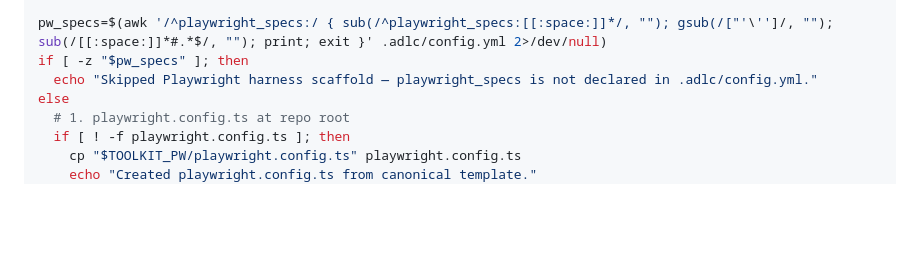
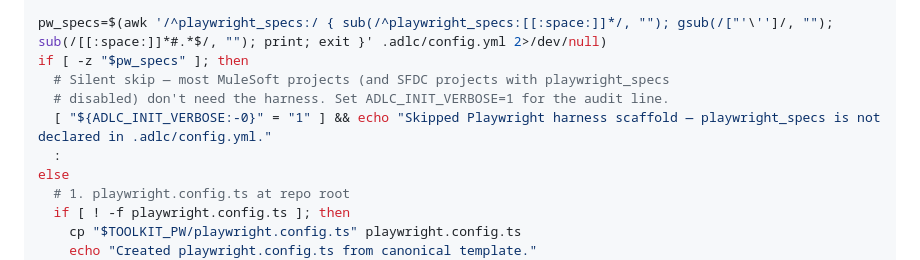
Before and after one commit to kalyanishere/adlc-toolkit-mulesoft, a Markdown page: init/SKILL.md, the part around the change. Rendered like a GitHub page; blank space fills up the shorter version.

```diff
--- a/init/SKILL.md
+++ b/init/SKILL.md
@@ -839,7 +839,10 @@ fi
 
 pw_specs=$(awk '/^playwright_specs:/ { sub(/^playwright_specs:[[:space:]]*/, ""); gsub(/["'\'']/, ""); sub(/[[:space:]]*#.*$/, ""); print; exit }' .adlc/config.yml 2>/dev/null)
 if [ -z "$pw_specs" ]; then
-  echo "Skipped Playwright harness scaffold — playwright_specs is not declared in .adlc/config.yml."
+  # Silent skip — most MuleSoft projects (and SFDC projects with playwright_specs
+  # disabled) don't need the harness. Set ADLC_INIT_VERBOSE=1 for the audit line.
+  [ "${ADLC_INIT_VERBOSE:-0}" = "1" ] && echo "Skipped Playwright harness scaffold — playwright_specs is not declared in .adlc/config.yml."
+  :
 else
   # 1. playwright.config.ts at repo root
   if [ ! -f playwright.config.ts ]; then
```
